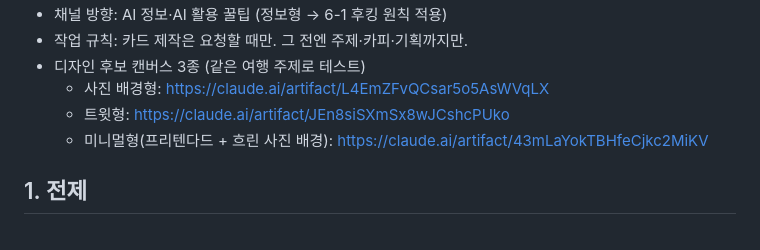
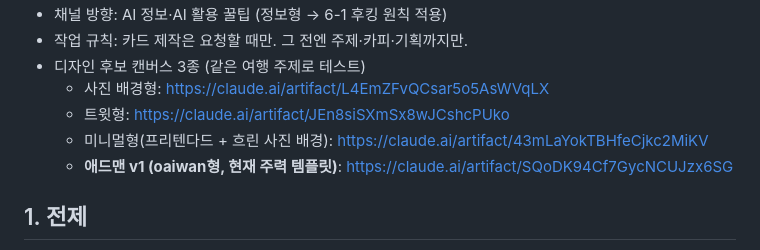
Before and after one commit to scalplabs/Sclaplab, a Markdown page: docs/cardnews-playbook.md, the part around the change. Rendered like a GitHub page.

Commit message:
Add adman v1 template link to playbook
Co-Authored-By: Claude Opus 5.5 <noreply@anthropic.com>
Claude-Session: https://claude.ai/code/session_013zQRPTckbcvD1gU6CXkp1r

```diff
--- a/docs/cardnews-playbook.md
+++ b/docs/cardnews-playbook.md
@@ -14,6 +14,7 @@
   - 사진 배경형: https://claude.ai/artifact/L4EmZFvQCsar5o5AsWVqLX
   - 트윗형: https://claude.ai/artifact/JEn8siSXmSx8wJCshcPUko
   - 미니멀형(프리텐다드 + 흐린 사진 배경): https://claude.ai/artifact/43mLaYokTBHfeCjkc2MiKV
+  - **애드맨 v1 (oaiwan형, 현재 주력 템플릿)**: https://claude.ai/artifact/SQoDK94Cf7GycNCUJzx6SG
 
 ## 1. 전제
 
```
